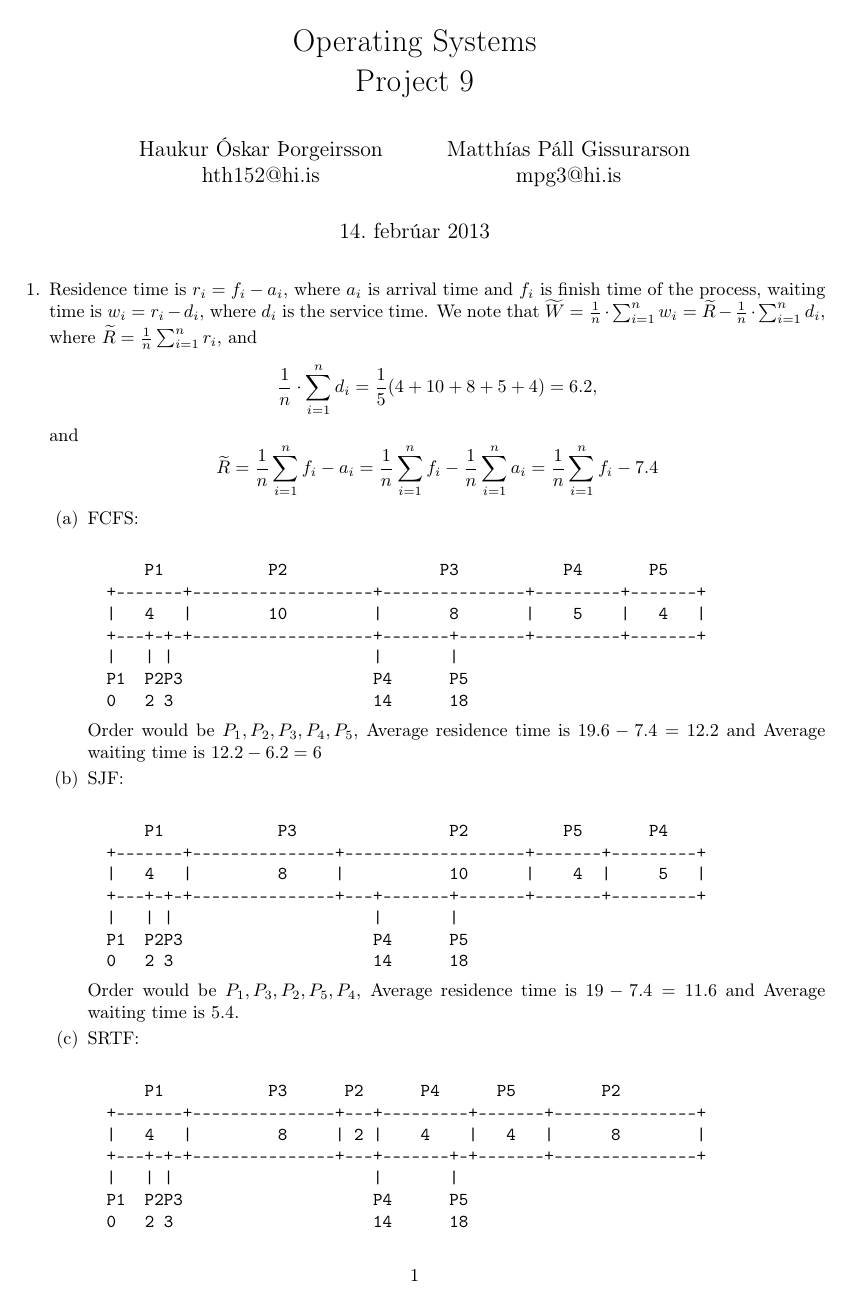
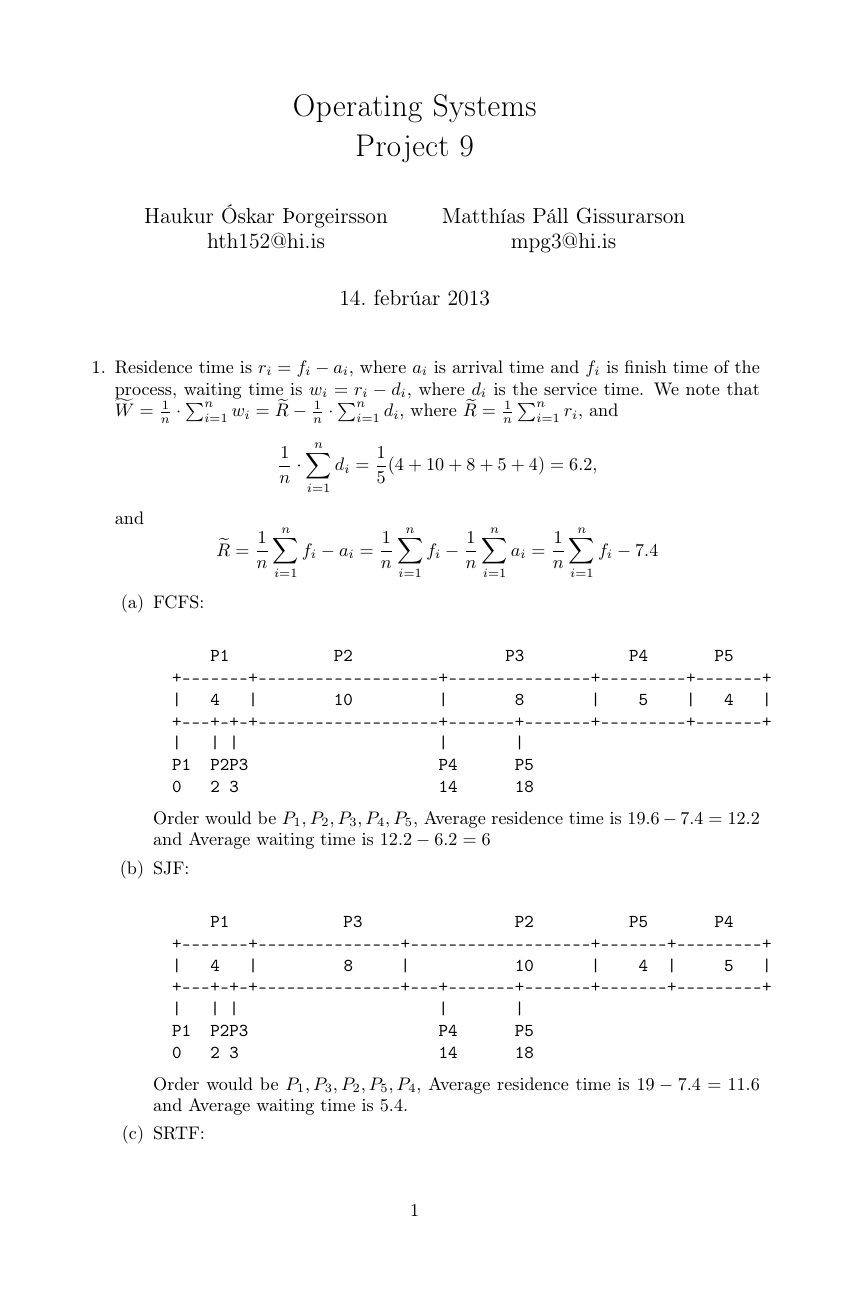
Before and after one commit to Tritlo/OperatingSystems2013, a LaTeX document (P9/p9.tex): page 1 of 2. The pictures show the PDF file P9/p9.pdf that the author committed with the source.

Commit message:
Breytti aðeins margininu

```diff
--- a/P9/p9.tex
+++ b/P9/p9.tex
@@ -10,8 +10,7 @@ Project 9}
     Matthías Páll Gissurarson\\
     mpg3@hi.is
 }
-\usepackage[a4paper,margin=1in]{geometry}
-\usepackage{fancyvrb}
+\usepackage[a4paper,margin=1.5in]{geometry}
 \begin{document}
 \pagestyle{empty} % don't need to display page numbers, right?
 
```
Also changed, not shown: P9/p9.pdf.
